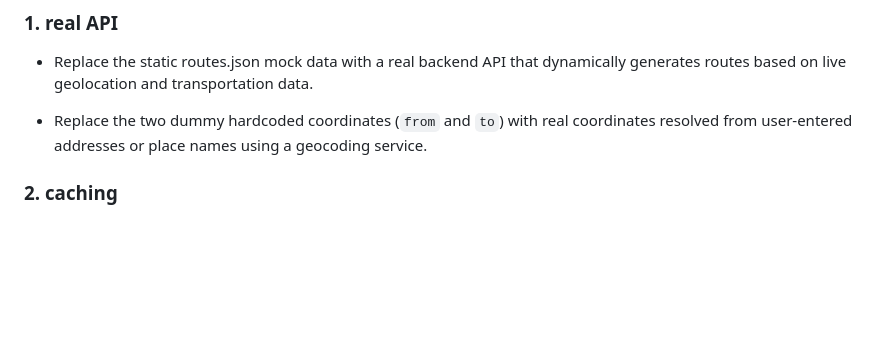
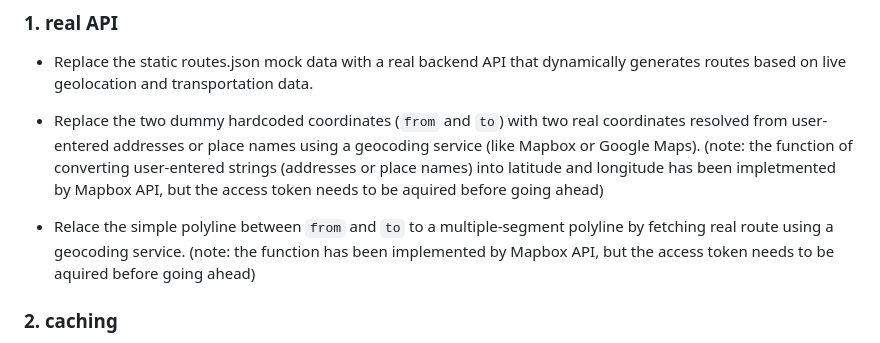
Before and after one commit to aislandmin/EcoRoute-Mobile-App, a Markdown page: README.md, the part around the change printed below. Rendered like a GitHub page; blank space fills up the shorter version.

Commit message:
add demo video link in README.md and some slight modification

```diff
--- a/README.md
+++ b/README.md
@@ -102,7 +105,9 @@ To evolve EcoRoute from a prototype into a production-grade application, several
 
 - Replace the static routes.json mock data with a real backend API that dynamically generates routes based on live geolocation and transportation data.
 
-- Replace the two dummy hardcoded coordinates (`from` and `to`) with real coordinates resolved from user-entered addresses or place names using a geocoding service.
+- Replace the two dummy hardcoded coordinates (`from` and `to`) with two real coordinates resolved from user-entered addresses or place names using a geocoding service (like Mapbox or Google Maps). (note: the function of converting user-entered strings (addresses or place names) into latitude and longitude has been impletmented by Mapbox API, but the access token needs to be aquired before going ahead)
+
+- Relace the simple polyline between `from` and `to` to a multiple-segment polyline by fetching real route using a geocoding service. (note: the function has been implemented by Mapbox API, but the access token needs to be aquired before going ahead)
 
 ### 2. caching
 
```
Also changed, not shown: other parts of README.md (+11 -8 lines), screenshots/screenshot2.png (added), screenshots/screenshot3.png (added), screenshots/screenshot4.png (added), screenshots/screenshot5.png (added), screenshots/screenshot6.png (added), screenshots/screenshot7.png (added), 1 other file.
